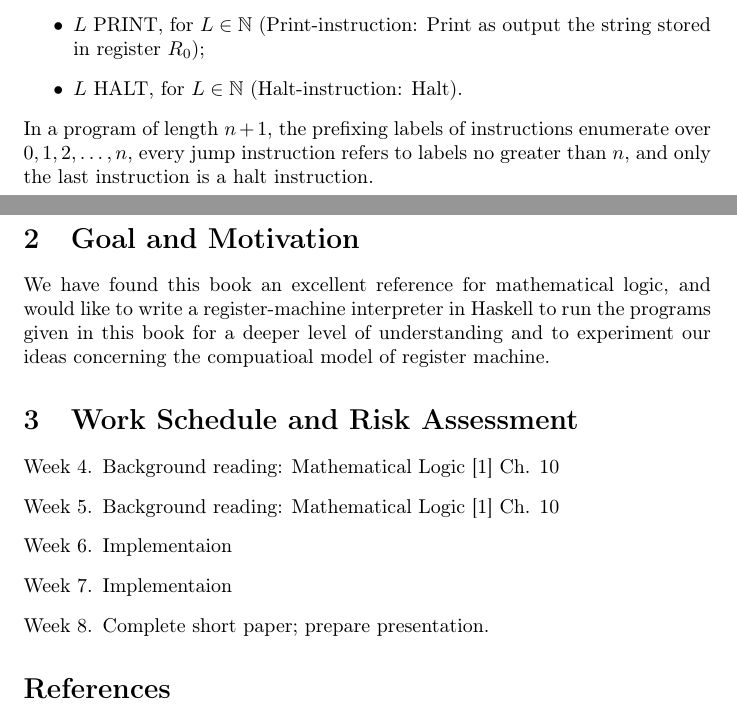
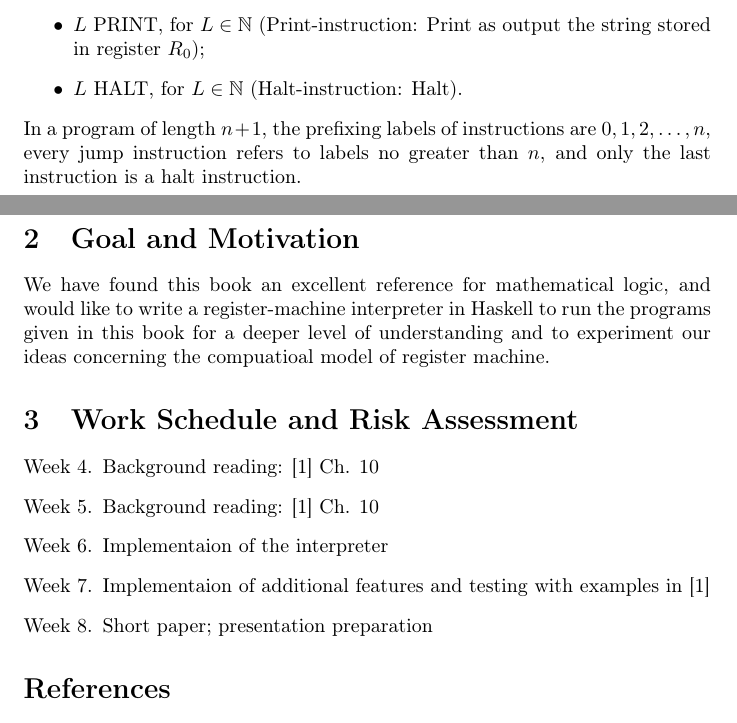
Before and after one commit to JohnnieDM/CS203, a LaTeX document (Proposal/proposal.tex): two parts of pages 1 and 2 of 2, joined at a grey line, cut so that both start at the same text. Compiled offline with pdfLaTeX.

Commit message:
minor fix to schedule

```diff
--- a/Proposal/proposal.tex
+++ b/Proposal/proposal.tex
@@ -42,7 +42,7 @@ A program for a register machine with alphabet $\mathcal{A}$ is a finite nonempt
 $R_0$);
 \item $L$ HALT, for $L \in \mathbb{N}$ (Halt-instruction: Halt).
 \end{itemize}
-In a program of length $n + 1$, the prefixing labels of instructions enumerate over $0, 1, 2, \ldots, n$,
+In a program of length $n + 1$, the prefixing labels of instructions are $0, 1, 2, \ldots, n$,
 every jump instruction refers to labels no greater than $n$, and only the last instruction is a halt instruction.
 %\medskip\\
 \section{Goal and Motivation}
@@ -55,11 +55,11 @@ and to experiment our ideas concerning the compuatioal model of register machine
 \section{Work Schedule and Risk Assessment}
 \begin{enumerate}[Week 1.]
 \setcounter{enumi}{3}
-\item Background reading: Mathematical Logic \cite{ebbinghaus2013mathematical} Ch. 10
-\item Background reading: Mathematical Logic \cite{ebbinghaus2013mathematical} Ch. 10
-\item Implementaion
-\item Implementaion
-\item Complete short paper; prepare presentation.
+\item Background reading: \cite{ebbinghaus2013mathematical} Ch. 10
+\item Background reading: \cite{ebbinghaus2013mathematical} Ch. 10
+\item Implementaion of the interpreter
+\item Implementaion of additional features and testing with examples in \cite{ebbinghaus2013mathematical}
+\item Short paper; presentation preparation
 \end{enumerate}
 
 \bibliographystyle{IEEEtran}
```
Also changed, not shown: Proposal/proposal.pdf.
